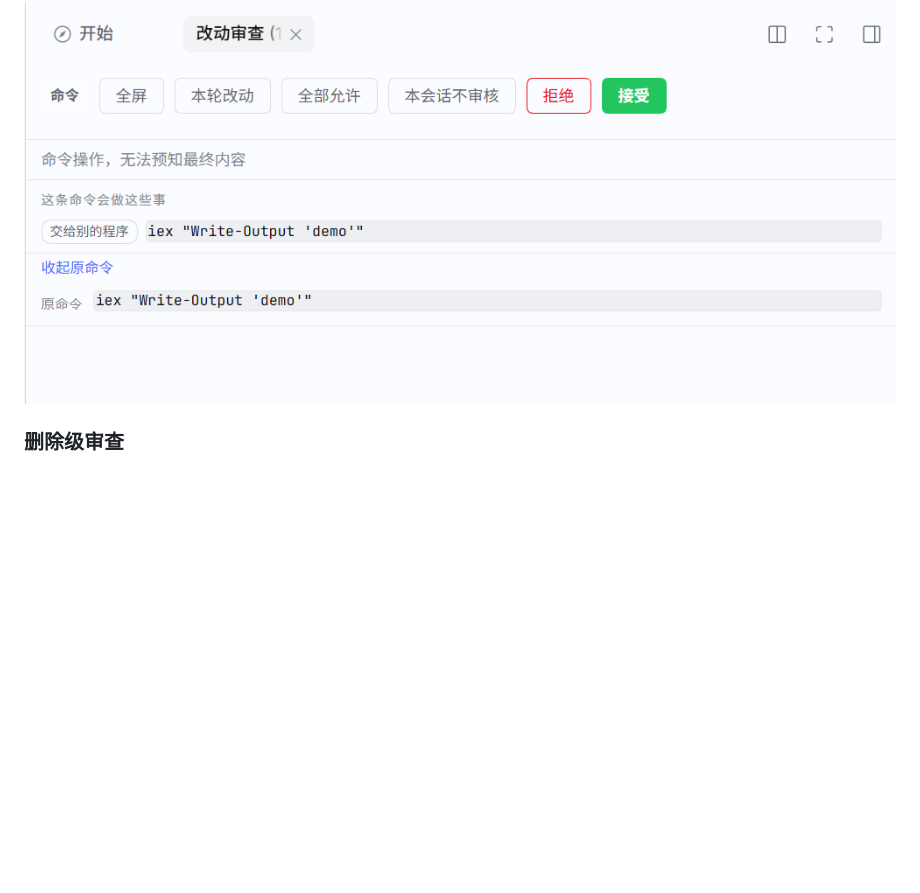
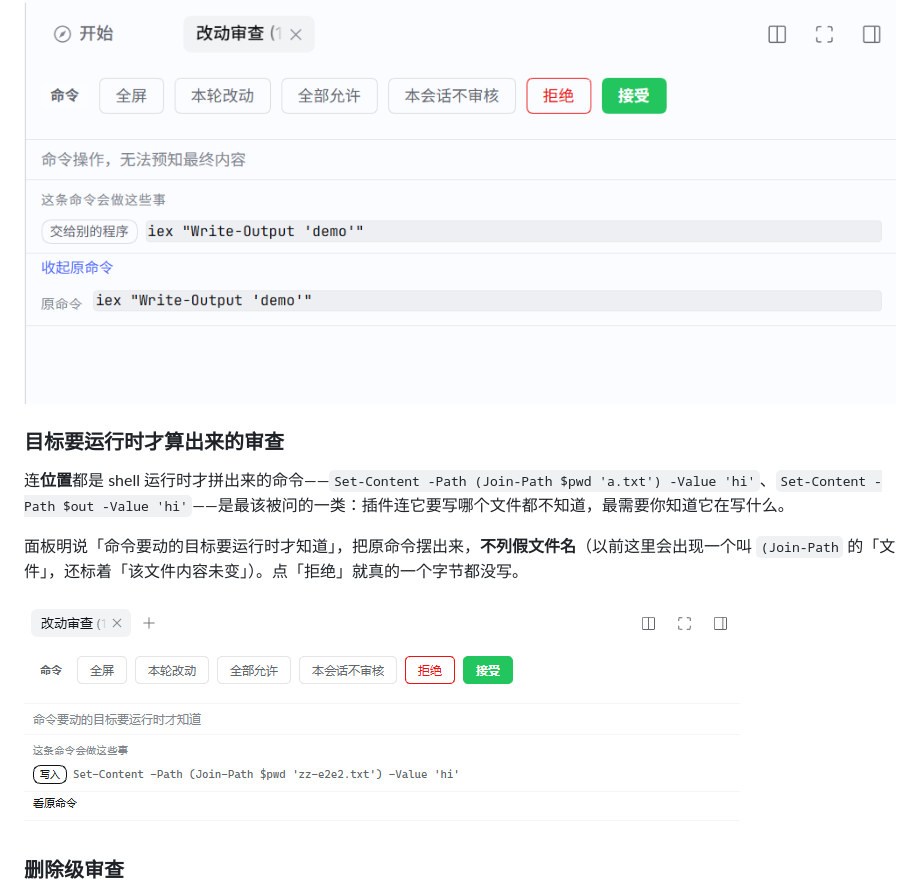
Before and after one commit to wyk4447/dsh-diff-review, a Markdown page: README.md, the part around the change. Rendered like a GitHub page; pictures changed too: assets/screenshot-13-computed-target.png (added); blank space fills up the shorter version.

Commit message:
docs: show the computed-target review in the README (1.0.4)

```diff
--- a/README.md
+++ b/README.md
@@ -68,6 +68,14 @@ DeepSeek Harness 插件。零运行时依赖，不改宿主任何内置插件。
 命令要碰的文件或内容只有 shell 运行时才知道（`iex $code`、内容来自 `$env:USERNAME`）——面板给完整命令行，并明说为什么算不出 diff，先把命令拆成「这条命令会做这些事」的步骤清单，原命令折在下面。
 
 ![命令级审查](assets/screenshot-06-command.png)
+
+### 目标要运行时才算出来的审查
+
+连**位置**都是 shell 运行时才拼出来的命令——`Set-Content -Path (Join-Path $pwd 'a.txt') -Value 'hi'`、`Set-Content -Path $out -Value 'hi'`——是最该被问的一类：插件连它要写哪个文件都不知道，最需要你知道它在写什么。
+
+面板明说「命令要动的目标要运行时才知道」，把原命令摆出来，**不列假文件名**（以前这里会出现一个叫 `(Join-Path` 的「文件」，还标着「该文件内容未变」）。点「拒绝」就真的一个字节都没写。
+
+![目标要运行时才算出来的审查](assets/screenshot-13-computed-target.png)
 
 ### 删除级审查
 
```
Also changed, not shown: 2 other files.
